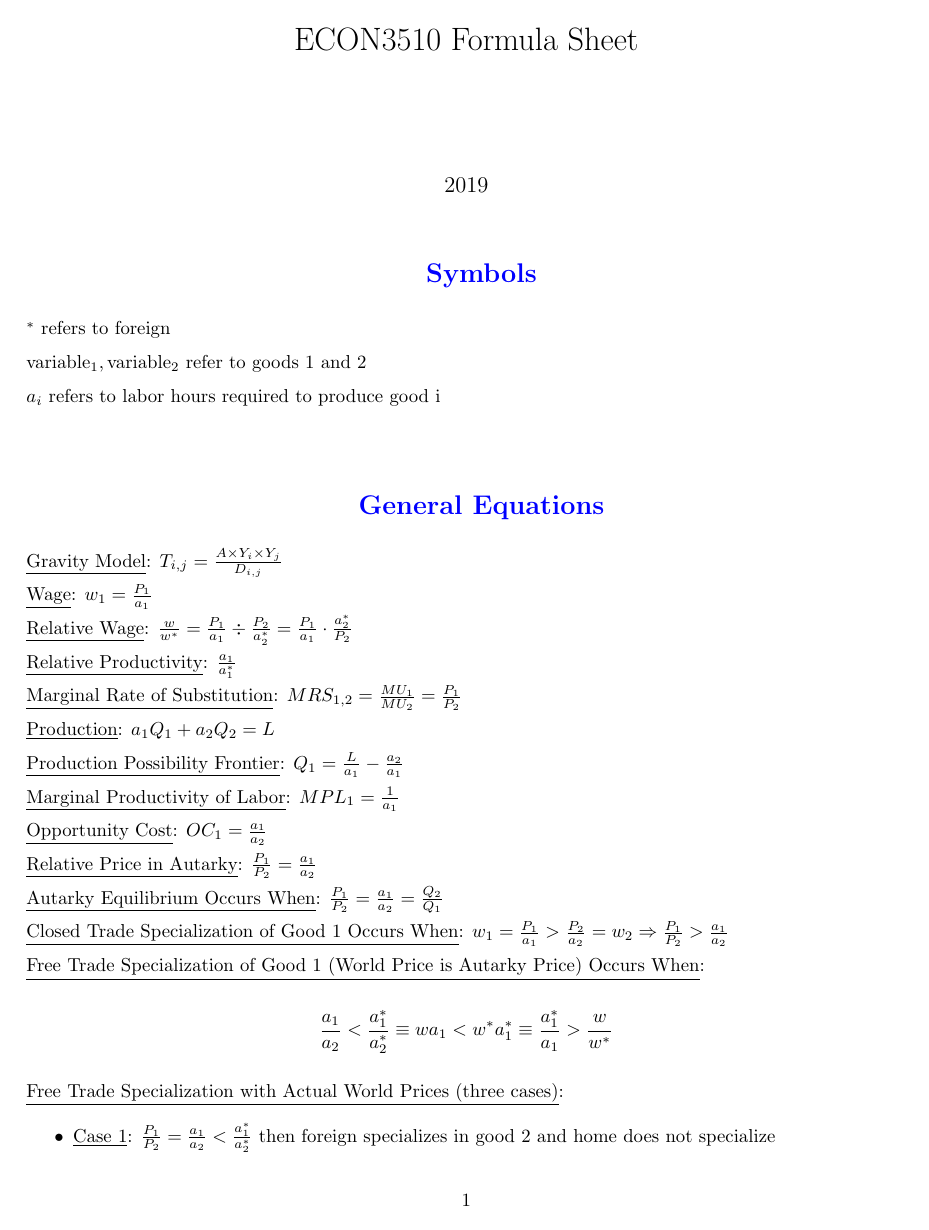
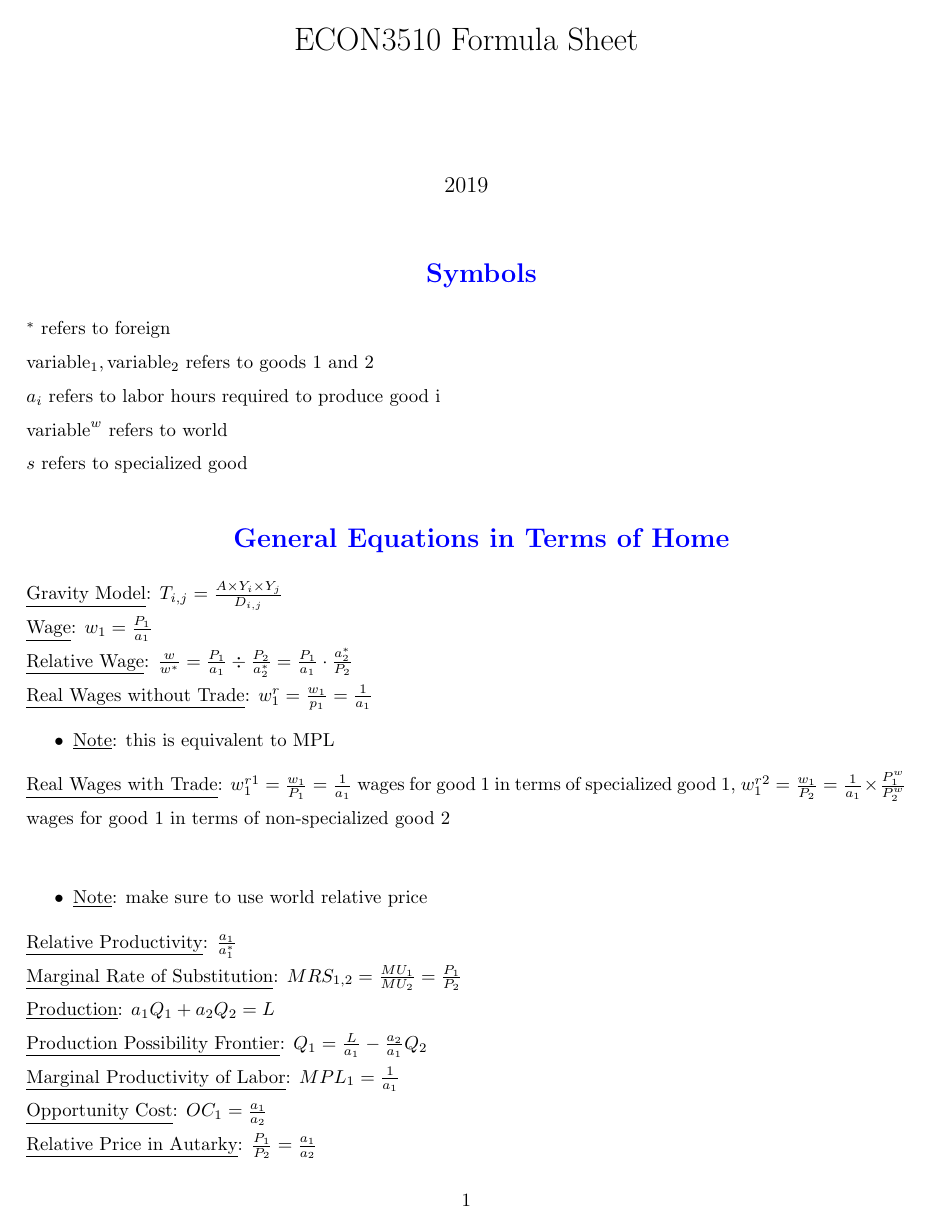
Before and after one commit to numashev/ECON3510-Items, a LaTeX document (Latex/latexnotes.tex): page 1 of 2. Compiled offline with pdfLaTeX.

Commit message:
Changes
aa

```diff
--- a/Latex/latexnotes.tex
+++ b/Latex/latexnotes.tex
@@ -43,27 +43,38 @@
 
 \section{Symbols}
 $^{*}$ refers to foreign \\
-$\text{variable}_{1},\text{variable}_{2}$ refer to goods $1$ and $2$ \\
+$\text{variable}_{1},\text{variable}_{2}$ refers to goods $1$ and $2$ \\
 $a_{i}$ refers to labor hours required to produce good i \\
+$\text{variable}^{w}$ refers to world \\
+$s$ refers to specialized good
 
-\section{General Equations}
+\section{General Equations in Terms of Home}
 \underline{Gravity Model}: $T_{i,j} = \frac{A \times Y_{i} \times Y_{j}}{D_{i,j}}$ \\
 \underline{Wage}: $w_{1} = \frac{P_{1}}{a_{1}}$ \\
-\underline{Relative Wage}: $\frac{w}{w^{*}} = \frac{P_{1}}{a_{1}} \div \frac{P_{2}}{a_{2}^{*}}} = \frac{P_{1}}{a_{1}} \cdot  \frac{a_{2}^{*}}{P_{2}}$ \\
+\underline{Relative Wage}: $\frac{w}{w^{*}} = \frac{P_{1}}{a_{1}} \div \frac{P_{2}}{a_{2}^{*}} = \frac{P_{1}}{a_{1}} \cdot  \frac{a_{2}^{*}}{P_{2}}$ \\
+\underline{Real Wages without Trade}: $w_{1}^{r} = \frac{w_{1}}{p_{1}} = \frac{1}{a_{1}}$
+\begin{itemize}
+  \item  \underline{Note}: this is equivalent to MPL
+\end{itemize}
+\underline{Real Wages with Trade}: $w_{1}^{r1} = \frac{w_{1}}{P_{1}} = \frac{1}{a_{1}}$ wages for good 1 in terms of specialized good 1, $w_{1}^{r2} = \frac{w_{1}}{P_{2}} = \frac{1}{a_{1}} \times \frac{P_{1}^{w}}{P_{2}^{w}}$ wages for good 1 in terms of non-specialized good 2 \\
+\begin{itemize}
+  \item  \underline{Note}: make sure to use world relative price
+\end{itemize}
 \underline{Relative Productivity}: $\frac{a_{1}}{a_{1}^{*}}$ \\
 \underline{Marginal Rate of Substitution}: $MRS_{1,2} = \frac{MU_{1}}{MU_{2}} = \frac{P_{1}}{P_{2}}$ \\
 \underline{Production}: $a_{1}Q_{1} + a_{2}Q_{2} = L$ \\
-\underline{Production Possibility Frontier}: $Q_{1} = \frac{L}{a_{1}} - \frac{a_{2}}{a_{1}}$ \\
+\underline{Production Possibility Frontier}: $Q_{1} = \frac{L}{a_{1}} - \frac{a_{2}}{a_{1}}Q_{2}$ \\
 \underline{Marginal Productivity of Labor}: $MPL_{1} = \frac{1}{a_{1}}$ \\
 \underline{Opportunity Cost}: $OC_{1} = \frac{a_{1}}{a_{2}}$ \\
 \underline{Relative Price in Autarky}: $\frac{P_{1}}{P_{2}} = \frac{a_{1}}{a_{2}}$ \\
-\underline{Autarky Equilibrium Occurs When}: $\frac{P_{1}}{P_{2}} = \frac{a_{1}}{a_{2}} = \frac{Q_{2}}{Q_{1}}$ \\
+\underline{Relative Price in Free Trade}: $\frac{P_{1}}{P_{2}} = \frac{\text{total} \ Q_{1}^{*}}{\text{total} \ Q_{2}}$ where the quantity is the total produced in the economy
+\underline{Autarky Equilibrium Occurs When}: $\frac{P_{1}}{P_{2}} = \frac{a_{1}}{a_{2}} = MRS_{1,2}$ \\
 \underline{Closed Trade Specialization of Good 1 Occurs When}: $w_{1} = \frac{P_{1}}{a_{1}} > \frac{P_{2}}{a_{2}} = w_{2} \Rightarrow \frac{P_{1}}{P_{2}} > \frac{a_{1}}{a_{2}}$ \\
-\underline{Free Trade Specialization of Good 1 (World Price is Autarky Price) Occurs When}:
+\underline{Free Trade Specialization of Good 1 (World Price is Not Given) Occurs When}:
  \begin{gather*}
    \frac{a_{1}}{a_{2}} < \frac{a_{1}^{*}}{a_{2}^{*}} \equiv wa_{1} < w^{*}a_{1}^{*} \equiv \frac{a_{1}^{*}}{a_{1}} > \frac{w}{w^{*}}
  \end{gather*}
-\underline{Free Trade Specialization with Actual World Prices (three cases)}:
+\underline{Free Trade Specialization with World Price Given (three cases)}:
 \begin{itemize}
   \item  \underline{Case 1}: $\frac{P_{1}}{P_{2}} = \frac{a_{1}}{a_{2}} < \frac{a_{1}^{*}}{a_{2}^{*}}$ then foreign specializes in good 2 and home does not specialize
   \item  \underline{Case 2}: $\frac{P_{1}}{P_{2}} < \frac{a_{1}}{a_{2}} < \frac{a_{1}^{*}}{a_{2}^{*}}$ then both home and foreign specialize in good 2
```
Also changed, not shown: Latex/latexnotes.pdf, 4 other files.
